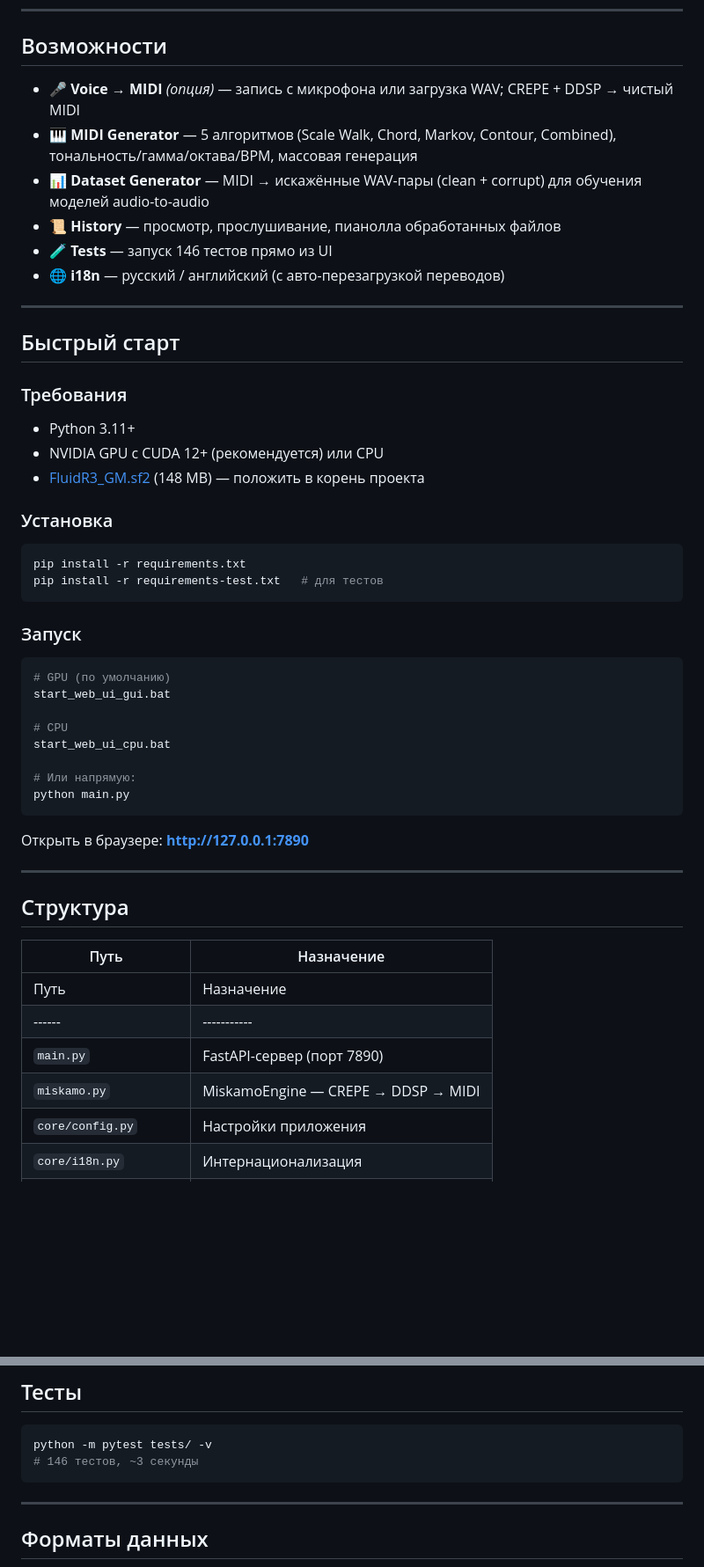
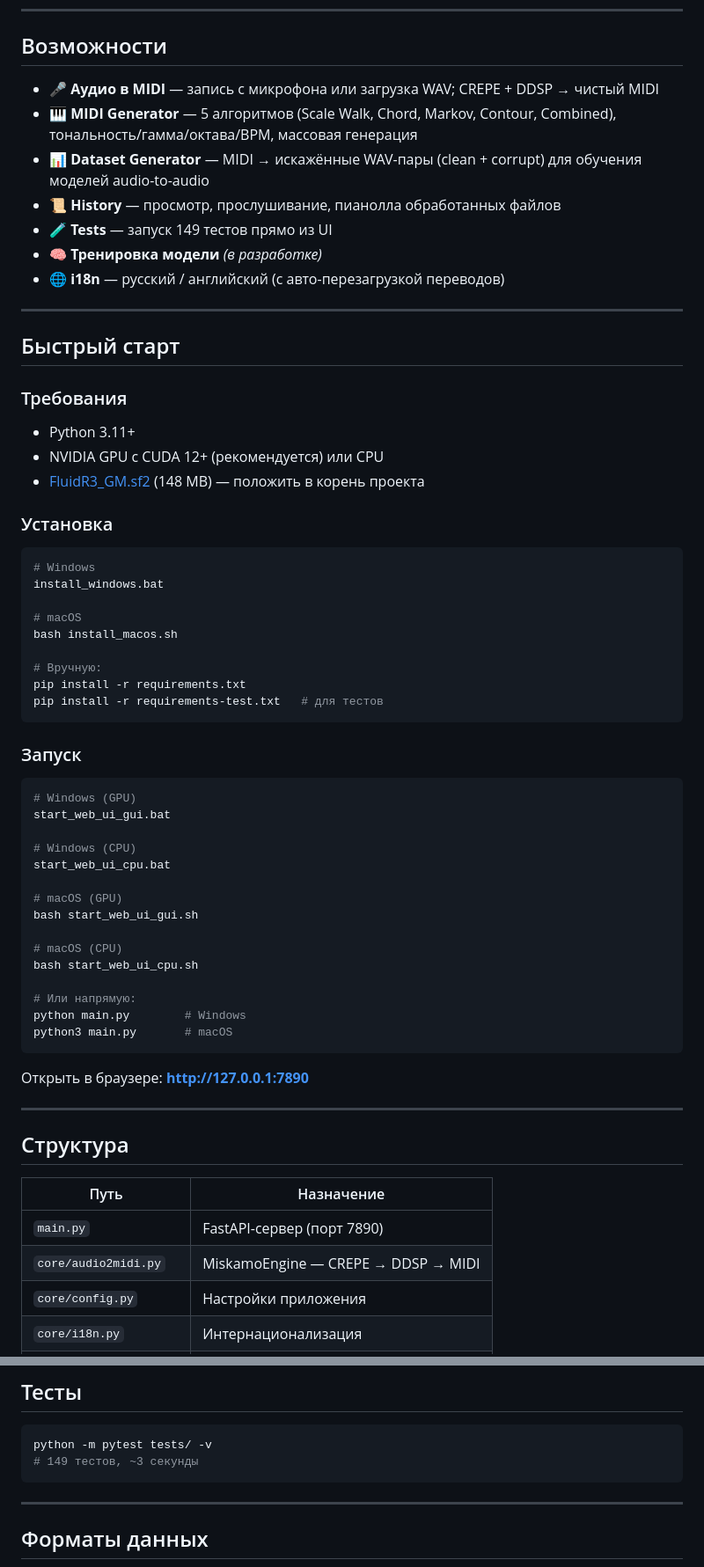
Before and after one commit to devZu9/miskamo, a Markdown page: README.md, 2 parts joined by grey strips. Shown at 88% size. GitHub-like rendering; blank space fills up the shorter version.

Commit message:
Update README: descriptions, structure, install/start scripts

````diff
--- a/README.md
+++ b/README.md
@@ -6,11 +6,12 @@
 
 ## Возможности
 
-- **🎤 Voice → MIDI** *(опция)* — запись с микрофона или загрузка WAV; CREPE + DDSP → чистый MIDI
+- **🎤 Аудио в MIDI** — запись с микрофона или загрузка WAV; CREPE + DDSP → чистый MIDI
 - **🎹 MIDI Generator** — 5 алгоритмов (Scale Walk, Chord, Markov, Contour, Combined), тональность/гамма/октава/BPM, массовая генерация
 - **📊 Dataset Generator** — MIDI → искажённые WAV-пары (clean + corrupt) для обучения моделей audio-to-audio
 - **📜 History** — просмотр, прослушивание, пианолла обработанных файлов
-- **🧪 Tests** — запуск 146 тестов прямо из UI
+- **🧪 Tests** — запуск 149 тестов прямо из UI
+- **🧠 Тренировка модели** *(в разработке)*
 - **🌐 i18n** — русский / английский (с авто-перезагрузкой переводов)
 
 ---
@@ -26,6 +27,13 @@
 ### Установка
 
 ```bash
+# Windows
+install_windows.bat
+
+# macOS
+bash install_macos.sh
+
+# Вручную:
 pip install -r requirements.txt
 pip install -r requirements-test.txt   # для тестов
 ```
@@ -33,14 +41,21 @@ pip install -r requirements-test.txt   # для тестов
 ### Запуск
 
 ```bash
-# GPU (по умолчанию)
+# Windows (GPU)
 start_web_ui_gui.bat
 
-# CPU
+# Windows (CPU)
 start_web_ui_cpu.bat
 
+# macOS (GPU)
+bash start_web_ui_gui.sh
+
+# macOS (CPU)
+bash start_web_ui_cpu.sh
+
 # Или напрямую:
-python main.py
+python main.py        # Windows
+python3 main.py       # macOS
 ```
 
 Открыть в браузере: **http://127.0.0.1:7890**
@@ -51,10 +66,8 @@ python main.py
 
 | Путь | Назначение |
 |------|-----------|
-| Путь | Назначение |
-|------|-----------|
 | `main.py` | FastAPI-сервер (порт 7890) |
-| `miskamo.py` | MiskamoEngine — CREPE → DDSP → MIDI |
+| `core/audio2midi.py` | MiskamoEngine — CREPE → DDSP → MIDI |
 | `core/config.py` | Настройки приложения |
 | `core/i18n.py` | Интернационализация |
 | `core/fluidsynth.py` | FluidSynth-рендеринг MIDI → WAV |
@@ -82,7 +95,7 @@ python main.py
 
 ```bash
 python -m pytest tests/ -v
-# 146 тестов, ~3 секунды
+# 149 тестов, ~3 секунды
 ```
 
 ---
````
